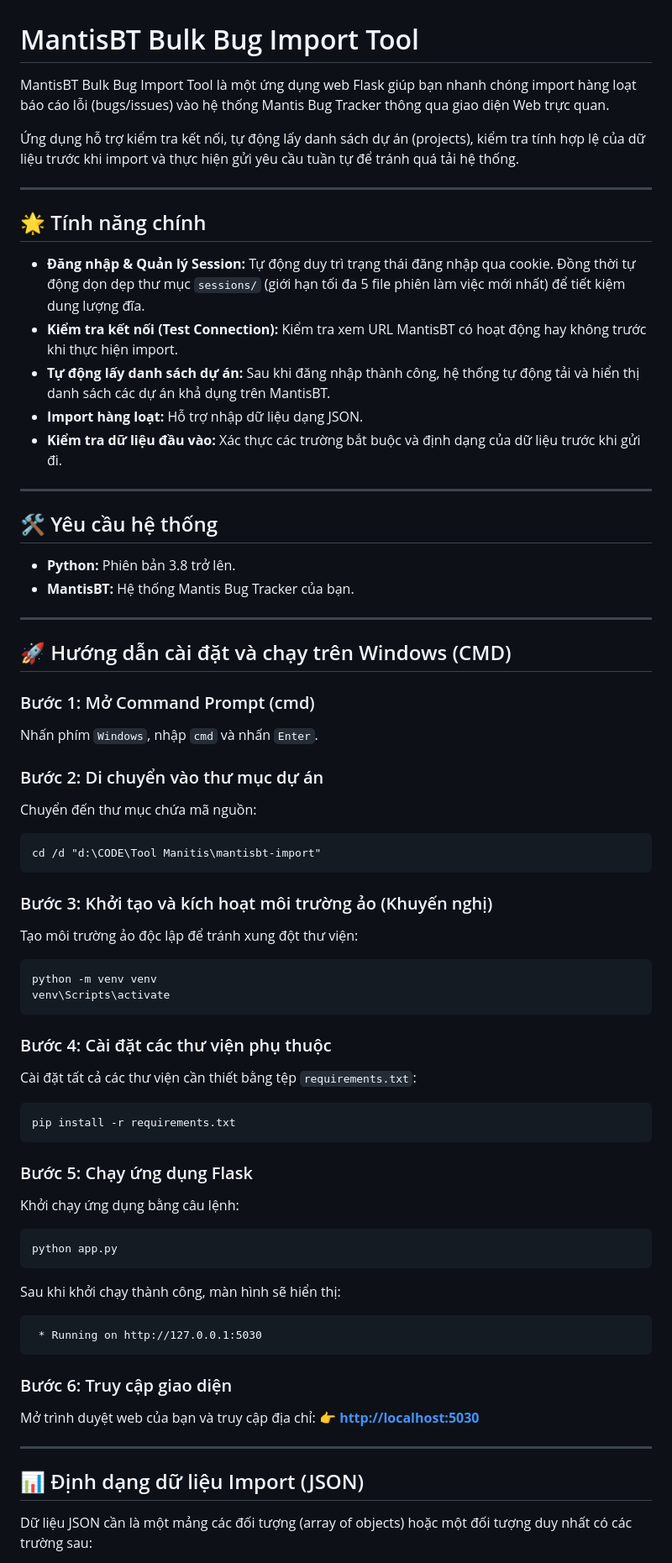
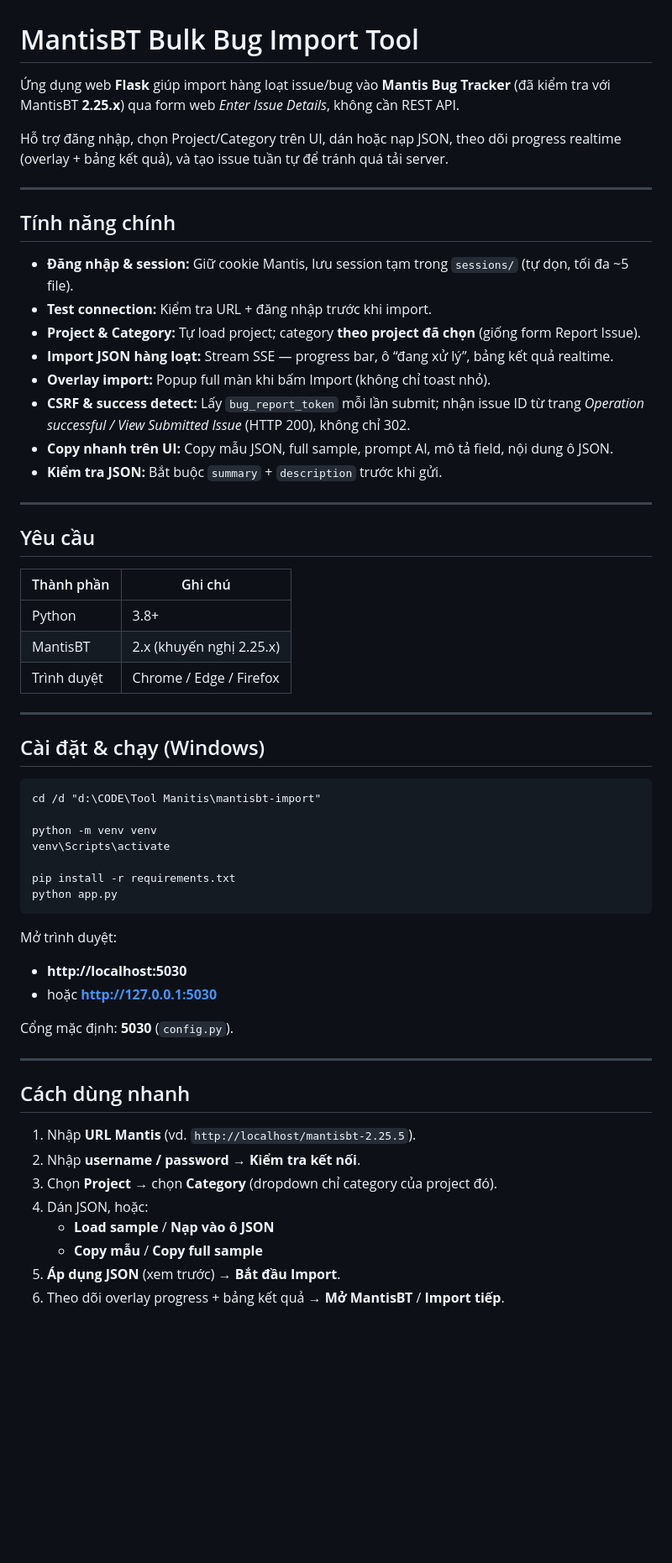
Before and after one commit to ngcaodinh/tool-mantis, a Markdown page: README.md, the part around one of its changes. Shown at 84% size. GitHub-like rendering; blank space fills up the shorter version.

````diff
--- a/README.md
+++ b/README.md
@@ -1,69 +1,63 @@
 # MantisBT Bulk Bug Import Tool
 
-MantisBT Bulk Bug Import Tool là một ứng dụng web Flask giúp bạn nhanh chóng import hàng loạt báo cáo lỗi (bugs/issues) vào hệ thống Mantis Bug Tracker thông qua giao diện Web trực quan.
+Ứng dụng web **Flask** giúp import hàng loạt issue/bug vào **Mantis Bug Tracker** (đã kiểm tra với MantisBT **2.25.x**) qua form web *Enter Issue Details*, không cần REST API.
 
-Ứng dụng hỗ trợ kiểm tra kết nối, tự động lấy danh sách dự án (projects), kiểm tra tính hợp lệ của dữ liệu trước khi import và thực hiện gửi yêu cầu tuần tự để tránh quá tải hệ thống.
+Hỗ trợ đăng nhập, chọn Project/Category trên UI, dán hoặc nạp JSON, theo dõi progress realtime (overlay + bảng kết quả), và tạo issue tuần tự để tránh quá tải server.
 
 ---
 
-## 🌟 Tính năng chính
+## Tính năng chính
 
-- **Đăng nhập & Quản lý Session:** Tự động duy trì trạng thái đăng nhập qua cookie. Đồng thời tự động dọn dẹp thư mục `sessions/` (giới hạn tối đa 5 file phiên làm việc mới nhất) để tiết kiệm dung lượng đĩa.
-- **Kiểm tra kết nối (Test Connection):** Kiểm tra xem URL MantisBT có hoạt động hay không trước khi thực hiện import.
-- **Tự động lấy danh sách dự án:** Sau khi đăng nhập thành công, hệ thống tự động tải và hiển thị danh sách các dự án khả dụng trên MantisBT.
-- **Import hàng loạt:** Hỗ trợ nhập dữ liệu dạng JSON.
-- **Kiểm tra dữ liệu đầu vào:** Xác thực các trường bắt buộc và định dạng của dữ liệu trước khi gửi đi.
+- **Đăng nhập & session:** Giữ cookie Mantis, lưu session tạm trong `sessions/` (tự dọn, tối đa ~5 file).
+- **Test connection:** Kiểm tra URL + đăng nhập trước khi import.
+- **Project & Category:** Tự load project; category **theo project đã chọn** (giống form Report Issue).
+- **Import JSON hàng loạt:** Stream SSE — progress bar, ô “đang xử lý”, bảng kết quả realtime.
+- **Overlay import:** Popup full màn khi bấm Import (không chỉ toast nhỏ).
+- **CSRF & success detect:** Lấy `bug_report_token` mỗi lần submit; nhận issue ID từ trang *Operation successful / View Submitted Issue* (HTTP 200), không chỉ 302.
+- **Copy nhanh trên UI:** Copy mẫu JSON, full sample, prompt AI, mô tả field, nội dung ô JSON.
+- **Kiểm tra JSON:** Bắt buộc `summary` + `description` trước khi gửi.
 
 ---
 
-## 🛠️ Yêu cầu hệ thống
+## Yêu cầu
 
-- **Python:** Phiên bản 3.8 trở lên.
-- **MantisBT:** Hệ thống Mantis Bug Tracker của bạn.
+| Thành phần | Ghi chú |
+|------------|---------|
+| Python | 3.8+ |
+| MantisBT | 2.x (khuyến nghị 2.25.x) |
+| Trình duyệt | Chrome / Edge / Firefox |
 
 ---
 
-## 🚀 Hướng dẫn cài đặt và chạy trên Windows (CMD)
+## Cài đặt & chạy (Windows)
 
-### Bước 1: Mở Command Prompt (cmd)
-Nhấn phím `Windows`, nhập `cmd` và nhấn `Enter`.
-
-### Bước 2: Di chuyển vào thư mục dự án
-Chuyển đến thư mục chứa mã nguồn:
 ```cmd
 cd /d "d:\CODE\Tool Manitis\mantisbt-import"
+
+python -m venv venv
+venv\Scripts\activate
+
+pip install -r requirements.txt
+python app.py
 ```
 
-### Bước 3: Khởi tạo và kích hoạt môi trường ảo (Khuyến nghị)
-Tạo môi trường ảo độc lập để tránh xung đột thư viện:
-```cmd
-python -m venv venv
-venv\Scripts\activate
-```
+Mở trình duyệt:
 
-### Bước 4: Cài đặt các thư viện phụ thuộc
-Cài đặt tất cả các thư viện cần thiết bằng tệp `requirements.txt`:
-```cmd
-pip install -r requirements.txt
-```
+- **http://localhost:5030**
+- hoặc **http://127.0.0.1:5030**
 
-### Bước 5: Chạy ứng dụng Flask
-Khởi chạy ứng dụng bằng câu lệnh:
-```cmd
-python app.py
-```
-Sau khi khởi chạy thành công, màn hình sẽ hiển thị:
-```text
- * Running on http://127.0.0.1:5030
-```
-
-### Bước 6: Truy cập giao diện
-Mở trình duyệt web của bạn và truy cập địa chỉ:
-👉 **[http://localhost:5030](http://localhost:5030)**
+Cổng mặc định: **5030** (`config.py`).
 
 ---
 
-## 📊 Định dạng dữ liệu Import (JSON)
+## Cách dùng nhanh
 
-Dữ liệu JSON cần là một mảng các đối tượng (array of objects) hoặc một đối tượng duy nhất có các trường sau:
+1. Nhập **URL Mantis** (vd. `http://localhost/mantisbt-2.25.5`).
+2. Nhập **username / password** → **Kiểm tra kết nối**.
+3. Chọn **Project** → chọn **Category** (dropdown chỉ category của project đó).
+4. Dán JSON, hoặc:
+   - **Load sample** / **Nạp vào ô JSON**
+   - **Copy mẫu** / **Copy full sample**
+5. **Áp dụng JSON** (xem trước) → **Bắt đầu Import**.
+6. Theo dõi overlay progress + bảng kết quả → **Mở MantisBT** / **Import tiếp**.
 
````
Also changed, not shown: other parts of README.md (+106 -43 lines).
